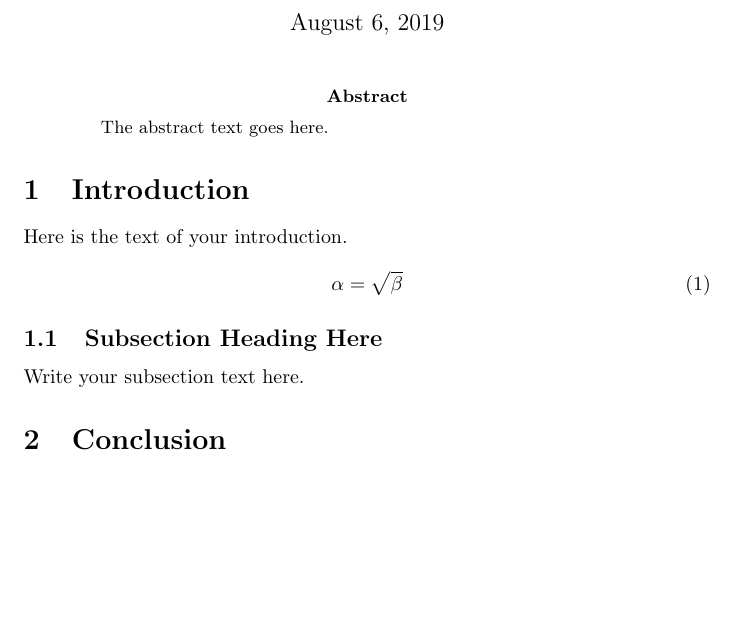
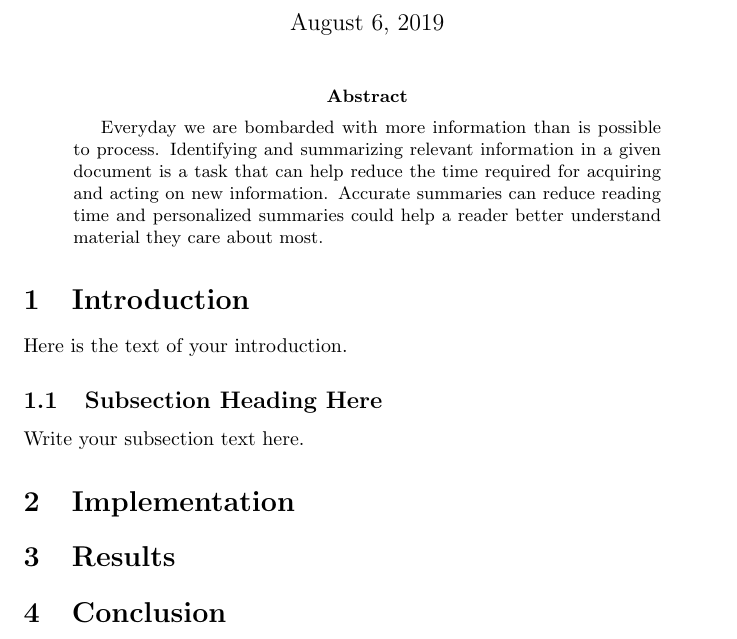
Before and after one commit to nathan-gilbert/mlnd-capstone-project, a LaTeX paper (final-paper/final-report.tex): part of the page, cut so that both start at the same text, the shorter picture padded with empty space. Compiled offline with pdfLaTeX.

Commit message:
final paper skeleton

```diff
--- a/final-paper/final-report.tex
+++ b/final-paper/final-report.tex
@@ -1,5 +1,4 @@
 \documentclass{article}
-\usepackage{graphicx}
 
 \begin{document}
 
@@ -9,19 +8,22 @@
 \maketitle
 
 \begin{abstract}
-The abstract text goes here.
+Everyday we are bombarded with more information than is possible to process.
+Identifying and summarizing relevant information in a given document is a task
+that can help reduce the time required for acquiring and acting on new
+information. Accurate summaries can reduce reading time and personalized
+summaries could help a reader better understand material they care about most.
 \end{abstract}
 
 \section{Introduction}
 Here is the text of your introduction.
 
-\begin{equation}
-    \label{simple_equation}
-    \alpha = \sqrt{\beta}
-\end{equation}
-
 \subsection{Subsection Heading Here}
 Write your subsection text here.
+
+\section{Implementation}
+
+\section{Results}
 
 \section{Conclusion}
 Write your conclusion here.
```
